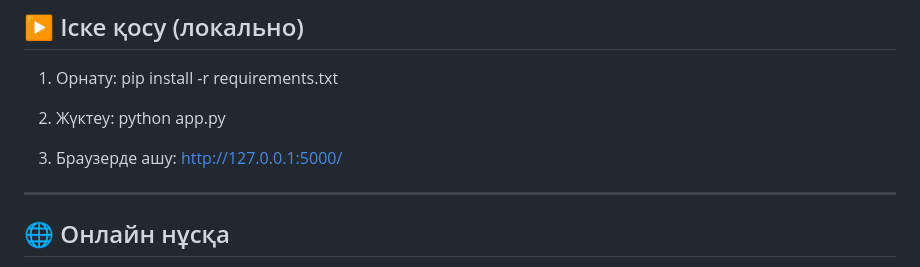
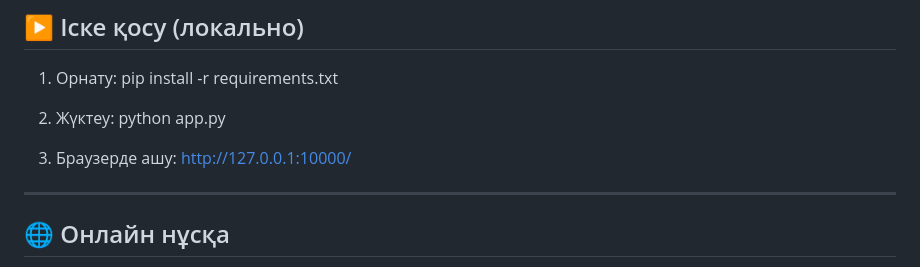
Before and after one commit to imsanzhar/Suzgi-AI, a Markdown page: README.md, the part around the change. Rendered like a GitHub page.

```diff
--- a/README.md
+++ b/README.md
@@ -53,7 +53,7 @@ Suzgi AI бұл мәселені шешу үшін:
 
 2. Жүктеу: python app.py
 
-3. Браузерде ашу: http://127.0.0.1:5000/
+3. Браузерде ашу: http://127.0.0.1:10000/
 
 ---
 
```
